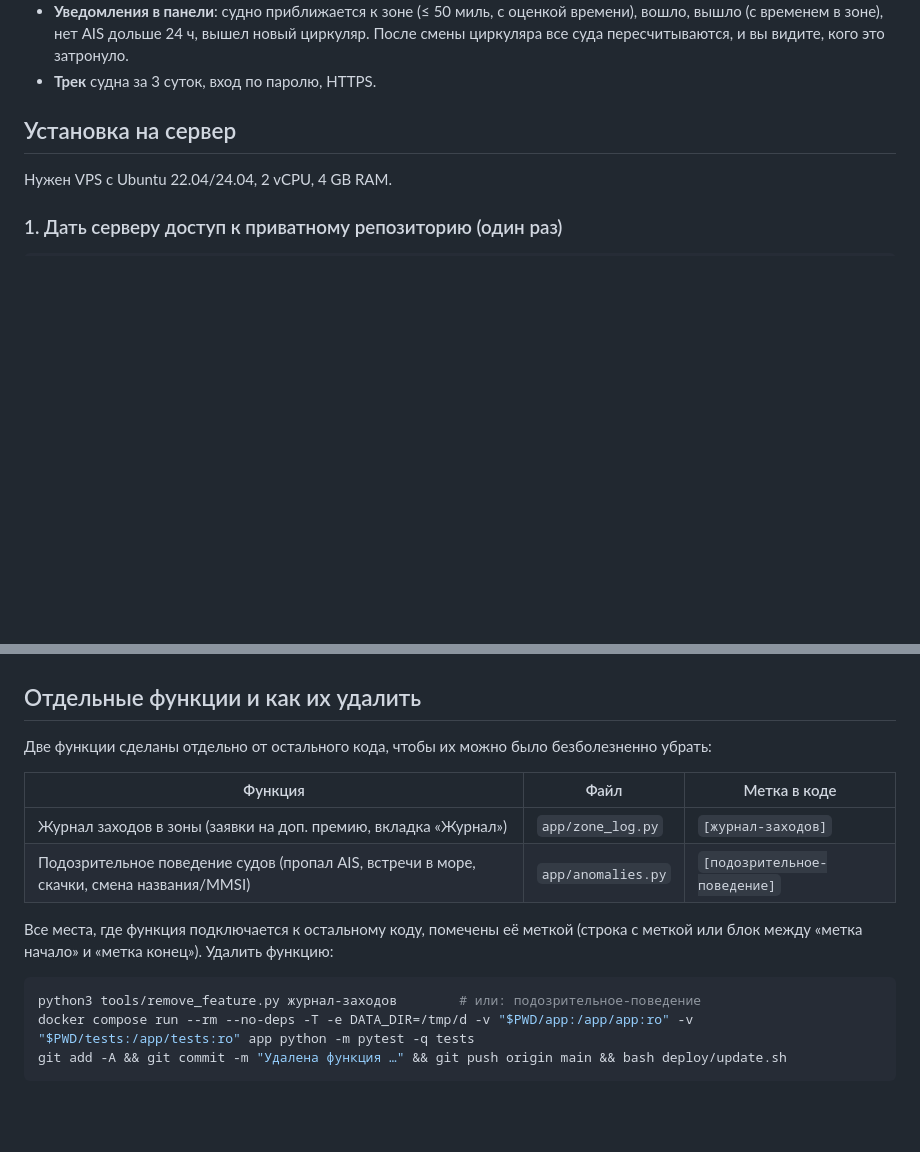
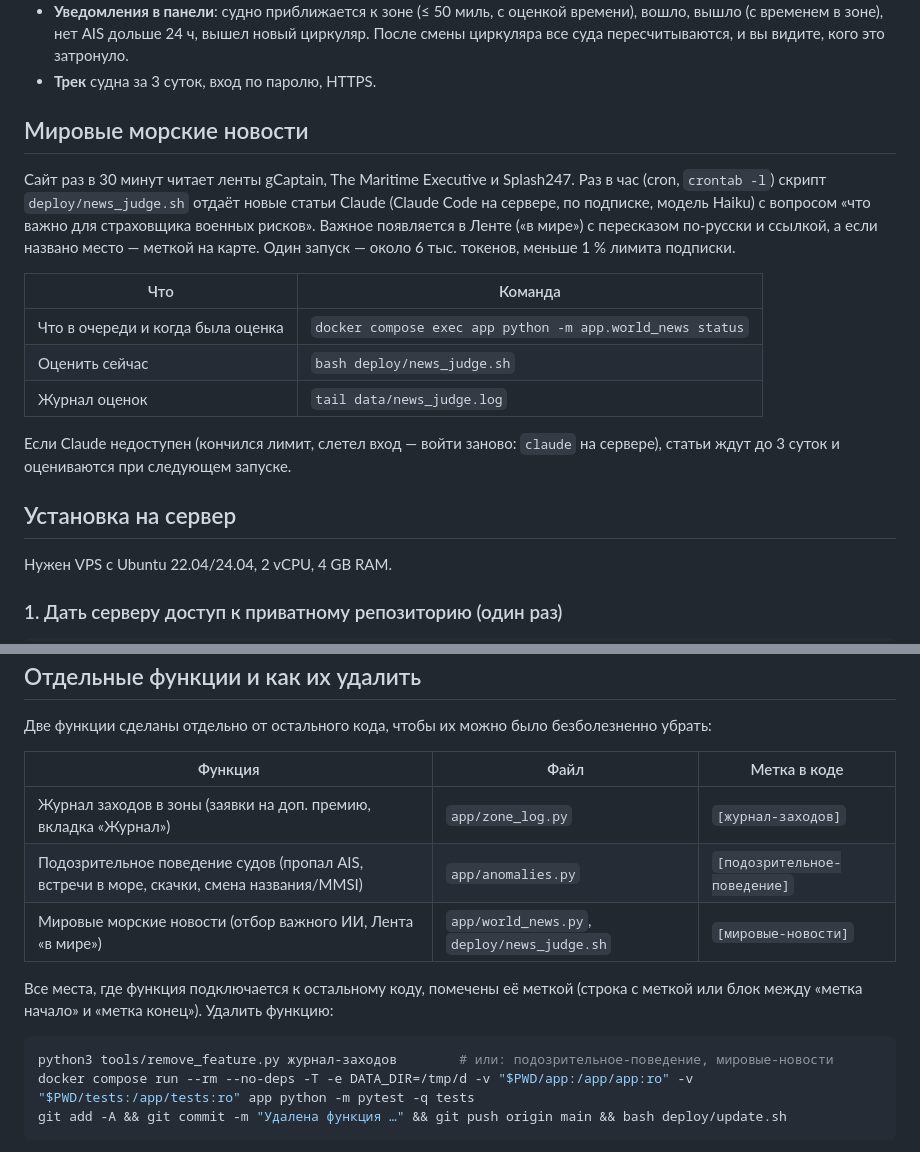
Before and after one commit to just-add-me/risk-map, a Markdown page: README.md, 2 parts joined by grey strips. Rendered like a GitHub page; blank space fills up the shorter version.

Commit message:
README: мировые морские новости — как работает, команды, удаление
Co-Authored-By: Claude Opus 5.5 <noreply@anthropic.com>
Claude-Session: https://claude.ai/code/session_015yAPzzmiiYeA7StQpjr4wy

````diff
--- a/README.md
+++ b/README.md
@@ -26,6 +26,22 @@
   (с временем в зоне), нет AIS дольше 24 ч, вышел новый циркуляр.
   После смены циркуляра все суда пересчитываются, и вы видите, кого это затронуло.
 - **Трек** судна за 3 суток, вход по паролю, HTTPS.
+
+## Мировые морские новости
+
+Сайт раз в 30 минут читает ленты gCaptain, The Maritime Executive и Splash247. Раз в час (cron, `crontab -l`)
+скрипт `deploy/news_judge.sh` отдаёт новые статьи Claude (Claude Code на сервере, по подписке, модель Haiku) с вопросом
+«что важно для страховщика военных рисков». Важное появляется в Ленте («в мире») с пересказом по-русски и ссылкой,
+а если названо место — меткой на карте. Один запуск — около 6 тыс. токенов, меньше 1 % лимита подписки.
+
+| Что | Команда |
+|---|---|
+| Что в очереди и когда была оценка | `docker compose exec app python -m app.world_news status` |
+| Оценить сейчас | `bash deploy/news_judge.sh` |
+| Журнал оценок | `tail data/news_judge.log` |
+
+Если Claude недоступен (кончился лимит, слетел вход — войти заново: `claude` на сервере), статьи ждут до 3 суток
+и оцениваются при следующем запуске.
 
 ## Установка на сервер
 
@@ -130,12 +146,13 @@ Email/Telegram-алерты и ежедневный дайджест · поис
 |---|---|---|
 | Журнал заходов в зоны (заявки на доп. премию, вкладка «Журнал») | `app/zone_log.py` | `[журнал-заходов]` |
 | Подозрительное поведение судов (пропал AIS, встречи в море, скачки, смена названия/MMSI) | `app/anomalies.py` | `[подозрительное-поведение]` |
+| Мировые морские новости (отбор важного ИИ, Лента «в мире») | `app/world_news.py`, `deploy/news_judge.sh` | `[мировые-новости]` |
 
 Все места, где функция подключается к остальному коду, помечены её меткой (строка с меткой или блок
 между «метка начало» и «метка конец»). Удалить функцию:
 
 ```bash
-python3 tools/remove_feature.py журнал-заходов        # или: подозрительное-поведение
+python3 tools/remove_feature.py журнал-заходов        # или: подозрительное-поведение, мировые-новости
 docker compose run --rm --no-deps -T -e DATA_DIR=/tmp/d -v "$PWD/app:/app/app:ro" -v "$PWD/tests:/app/tests:ro" app python -m pytest -q tests
 git add -A && git commit -m "Удалена функция …" && git push origin main && bash deploy/update.sh
 ```
````
